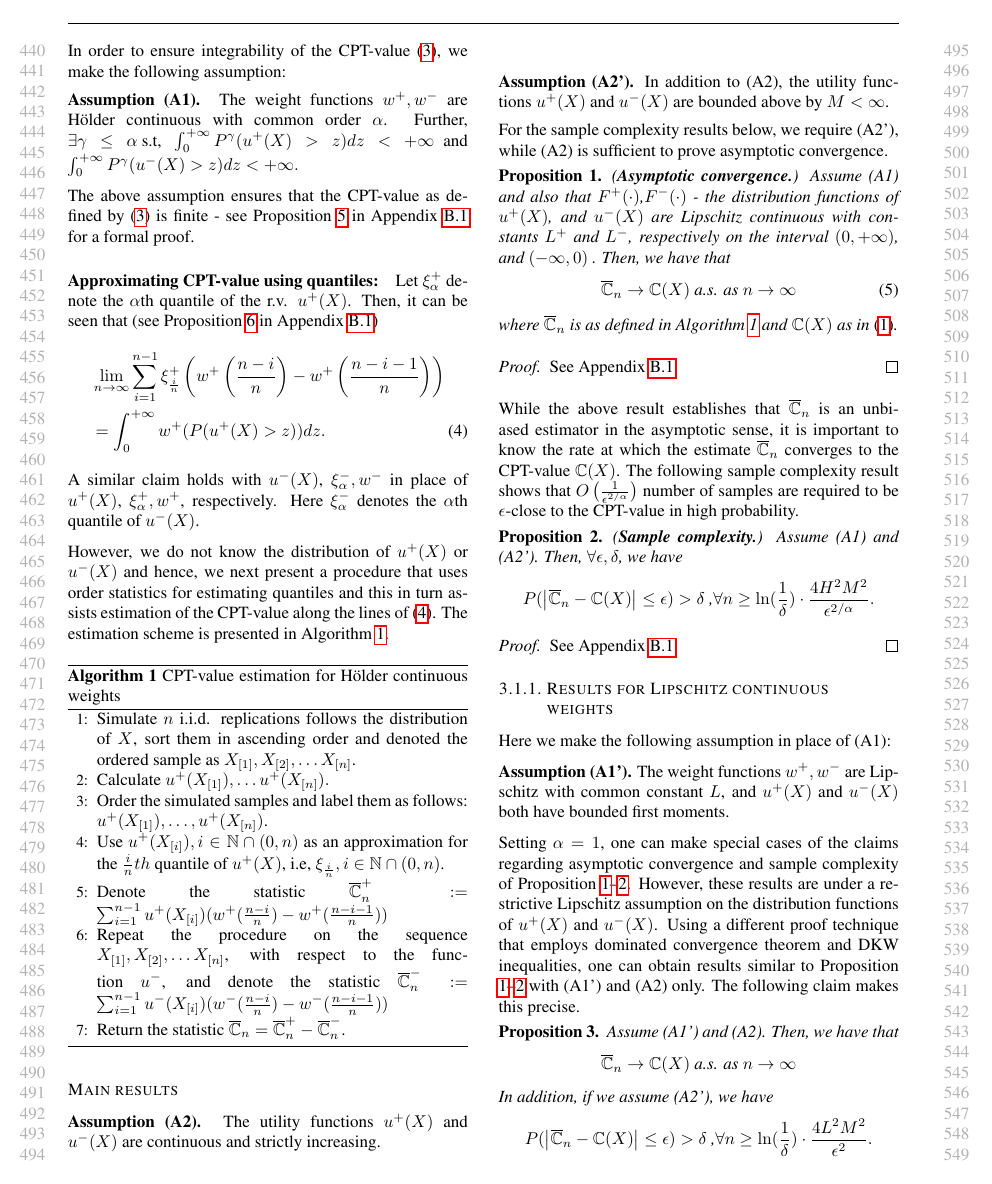
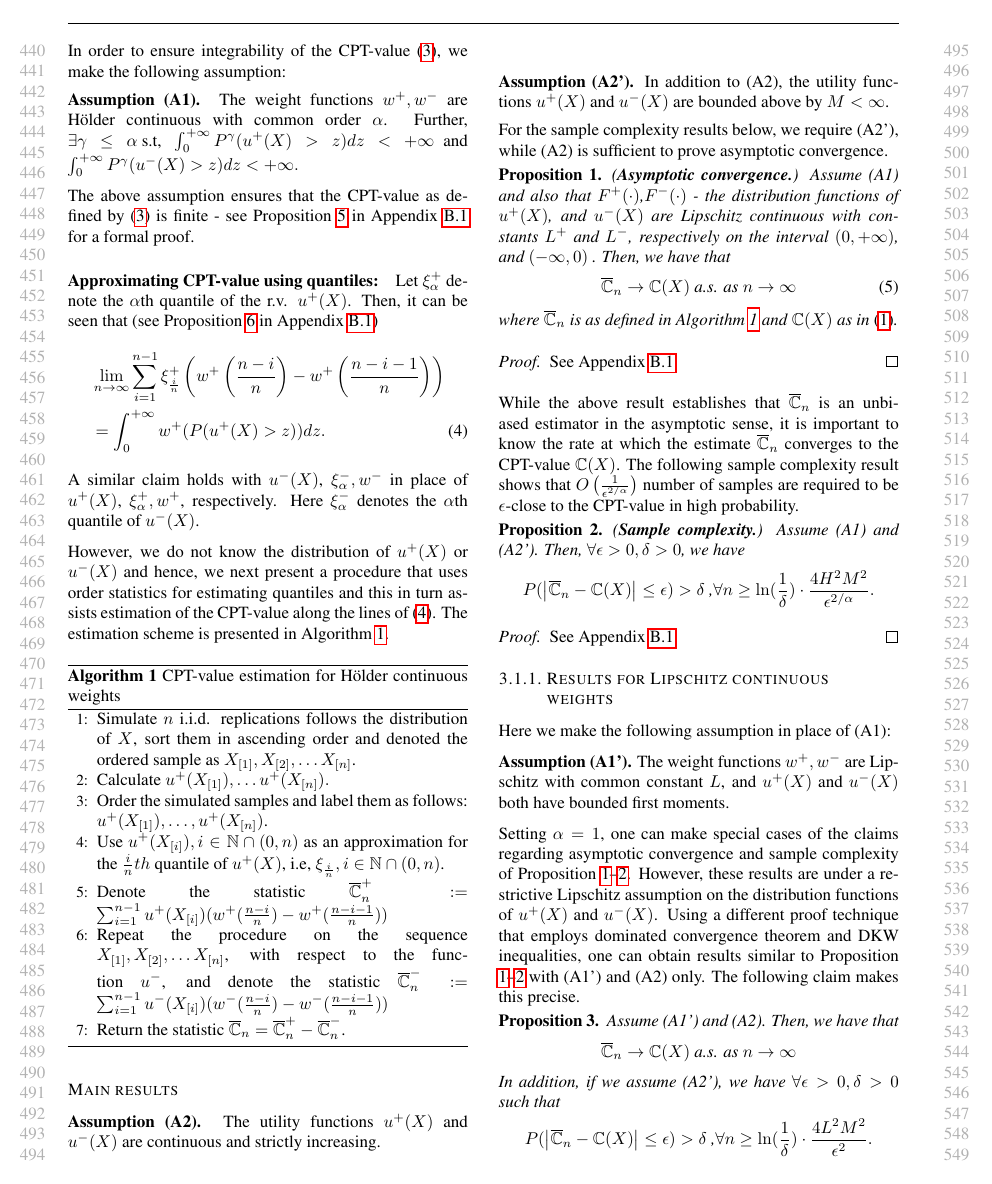
Before and after one commit to prashla/cpt-rl, a LaTeX paper (icml/cpt-rl-icml.tex, which reads icml/estimation.tex): page 5 of 24. Compiled offline with pdfLaTeX.

Commit message:
Prop 2 and Prop 3

```diff
--- a/icml/estimation.tex
+++ b/icml/estimation.tex
@@ -100,7 +100,7 @@ While the above result establishes that $\overline \C_n$ is an unbiased estimato
 The following sample complexity result shows that $O\left(\frac{1}{\epsilon^{2/\alpha}}\right)$ number of samples are required to be $\epsilon$-close to the CPT-value in high probability.
 \begin{proposition}(\textbf{Sample complexity.})
 \label{prop:holder-dkw}
-Assume (A1) and (A2'). Then, $\forall \epsilon, \delta$, we have
+Assume (A1) and (A2'). Then, $\forall \epsilon >0, \delta >0$, we have
 $$
 P(\left |\overline \C_n- \C(X) \right| \leq  \epsilon ) > \delta\text{     ,} \forall n \geq \ln(\frac{1}{\delta})\cdot
 \frac{4H^2 M^2}{\epsilon^{2/\alpha}}.$$
@@ -138,7 +138,7 @@ $$\overline \C_n
 \C(X)
  \text{   a.s. as } n\rightarrow \infty
 $$
-In addition, if we assume (A2'), we have
+In addition, if we assume (A2'), we have $\forall \epsilon >0, \delta >0$ such that
 $$
 P(\left |\overline \C_n- \C(X) \right| \leq  \epsilon ) > \delta\text{     ,} \forall n \geq \ln(\frac{1}{\delta})\cdot
 \frac{4L^2 M^2}{\epsilon^{2}}.
```
